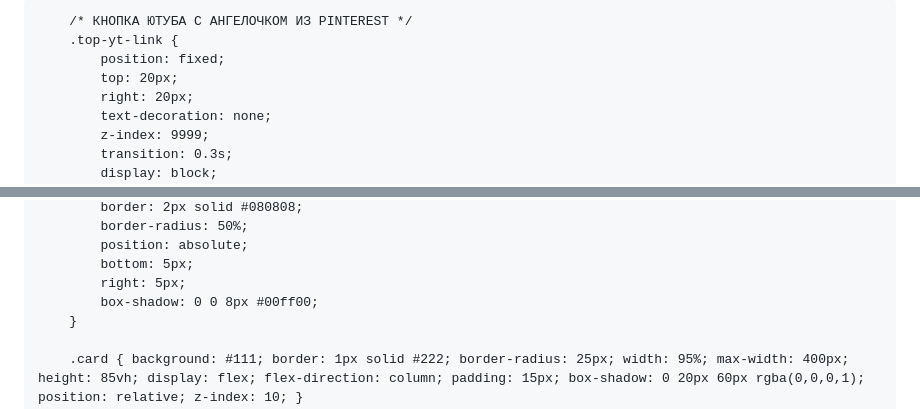
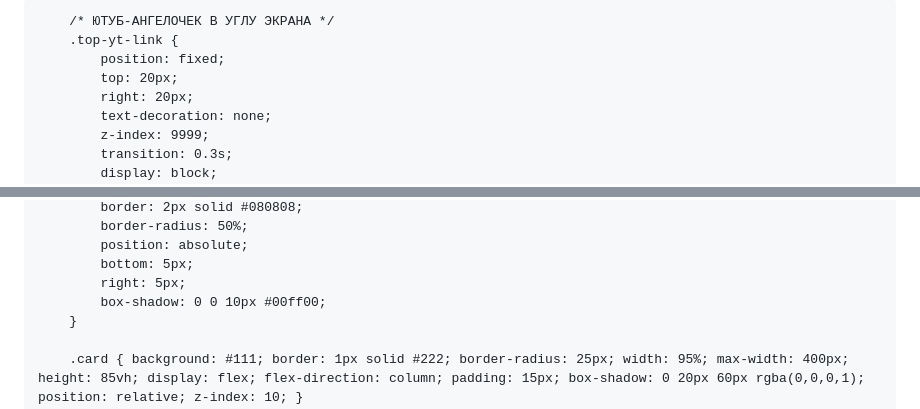
Before and after one commit to SLAPYA3/my-site, a Markdown page: README.md, 2 parts joined by grey strips. Drawn GitHub-style.

```diff
--- a/README.md
+++ b/README.md
@@ -8,7 +8,7 @@
         * { box-sizing: border-box; -webkit-tap-highlight-color: transparent; }
         body { background: #080808; color: #fff; font-family: sans-serif; margin: 0; padding: 0; overflow: hidden; height: 100vh; display: flex; align-items: center; justify-content: center; position: relative; }
 
-        /* КНОПКА ЮТУБА С АНГЕЛОЧКОМ ИЗ PINTEREST */
+        /* ЮТУБ-АНГЕЛОЧЕК В УГЛУ ЭКРАНА */
         .top-yt-link {
             position: fixed;
             top: 20px;
@@ -35,7 +35,7 @@
             position: absolute;
             bottom: 5px;
             right: 5px;
-            box-shadow: 0 0 8px #00ff00;
+            box-shadow: 0 0 10px #00ff00;
         }
 
         .card { background: #111; border: 1px solid #222; border-radius: 25px; width: 95%; max-width: 400px; height: 85vh; display: flex; flex-direction: column; padding: 15px; box-shadow: 0 20px 60px rgba(0,0,0,1); position: relative; z-index: 10; }
```
Also changed, not shown: other parts of README.md (+2 -2 lines).
